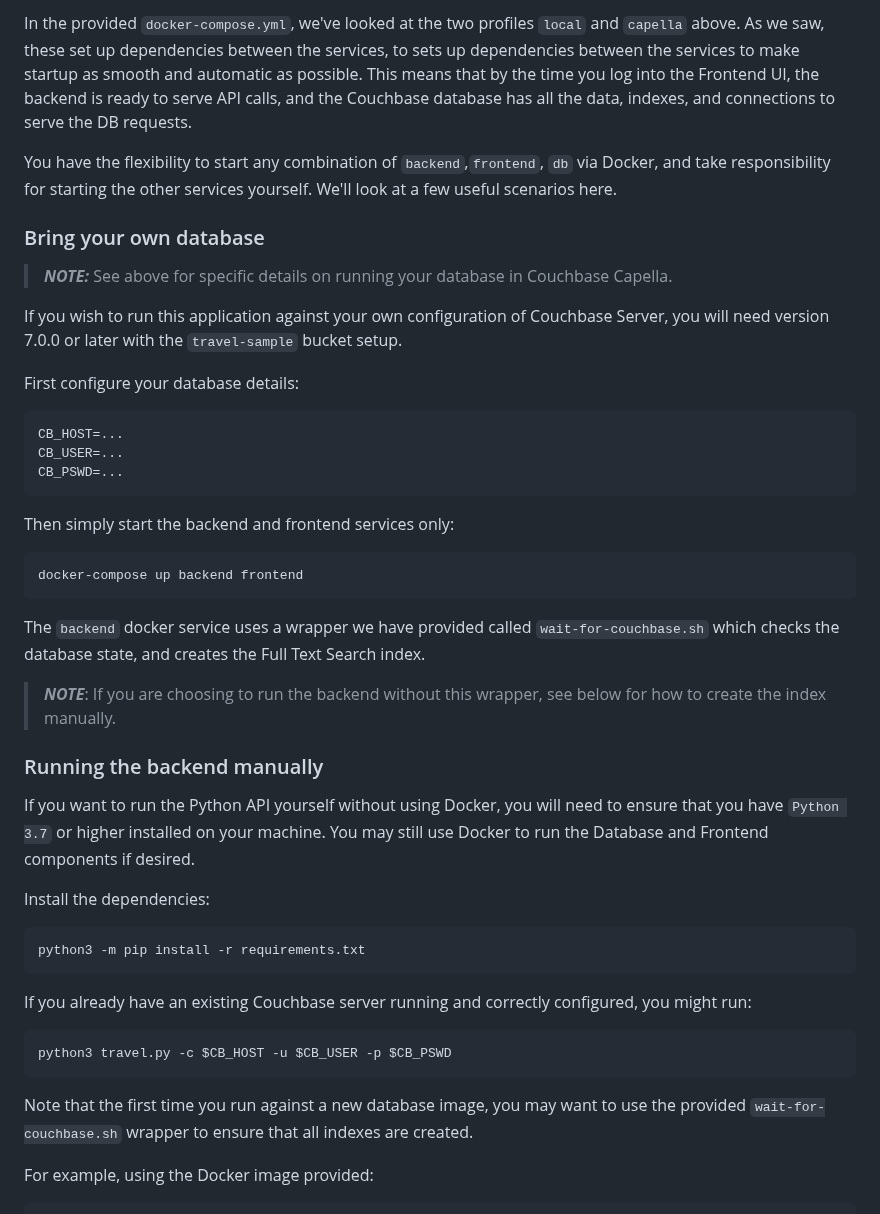
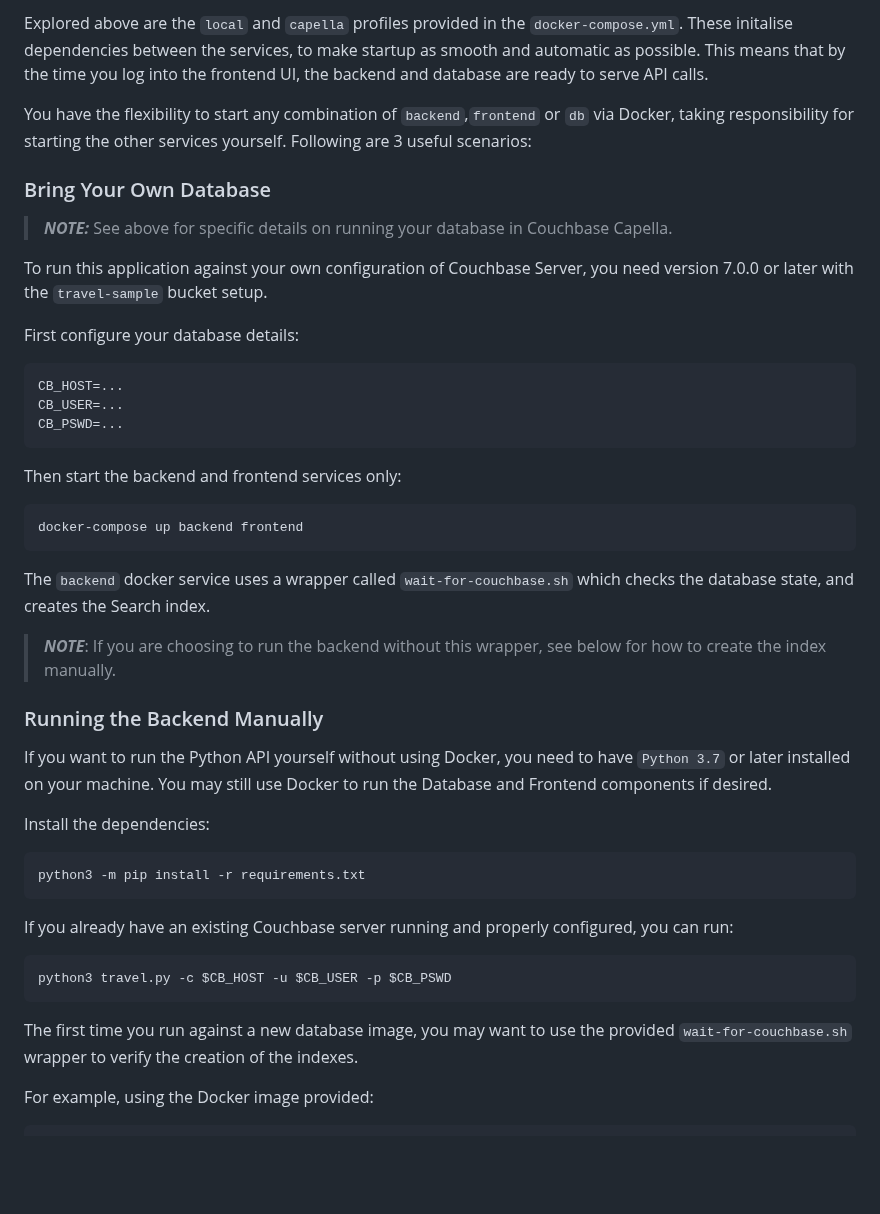
Before and after one commit to couchbaselabs/try-cb-python, a Markdown page: README.md, the part around one of its changes. Drawn GitHub-style; blank space fills up the shorter version.

Commit message:
Clarify README wording

````diff
--- a/README.md
+++ b/README.md
@@ -189,16 +189,16 @@ docker-compose --profile capella up
 
-In the provided `docker-compose.yml`, we've looked at the two profiles `local` and `capella` above.
-As we saw, these set up dependencies between the services, to  sets up dependencies between the services to make startup as smooth and automatic as possible.
-This means that by the time you log into the Frontend UI, the backend is ready to serve API calls, and the Couchbase database has all the data, indexes, and connections to serve the DB requests.
+Explored above are the `local` and `capella` profiles provided in the `docker-compose.yml`.
+These initalise dependencies between the services, to make startup as smooth and automatic as possible.
+This means that by the time you log into the frontend UI, the backend and database are ready to serve API calls.
 
-You have the flexibility to start any combination of `backend`,`frontend`, `db` via Docker, and take responsibility for starting the other services yourself.
-We'll look at a few useful scenarios here.
+You have the flexibility to start any combination of `backend`,`frontend` or `db` via Docker, taking responsibility for starting the other services yourself.
+Following are 3 useful scenarios:
 
-### Bring your own database
+### Bring Your Own Database
 
 > **_NOTE:_** See above for specific details on running your database in Couchbase Capella.
 
-If you wish to run this application against your own configuration of Couchbase Server, you will need version 7.0.0 or later with the `travel-sample` bucket setup.
+To run this application against your own configuration of Couchbase Server, you need version 7.0.0 or later with the `travel-sample` bucket setup.
 
 First configure your database details:
 
@@ -208,19 +208,19 @@ CB_USER=...
 CB_PSWD=...
 ```
 
-Then simply start the backend and frontend services only:
+Then start the backend and frontend services only:
 
 ```
 docker-compose up backend frontend
 ```
 
-The `backend` docker service uses a wrapper we have provided called `wait-for-couchbase.sh` which checks the database state, and creates the Full Text Search index.
+The `backend` docker service uses a wrapper called `wait-for-couchbase.sh` which checks the database state, and creates the Search index.
 
 > **_NOTE_**: If you are choosing to run the backend without this wrapper, see below for how to create the index manually.
 
-### Running the backend manually
+### Running the Backend Manually
 
-If you want to run the Python API yourself without using Docker, you will need to ensure that you have `Python 3.7` or higher installed on your machine.
+If you want to run the Python API yourself without using Docker, you need to have `Python 3.7` or later installed on your machine.
 You may still use Docker to run the Database and Frontend components if desired.
 
 Install the dependencies:
@@ -229,14 +229,14 @@ Install the dependencies:
 python3 -m pip install -r requirements.txt
 ```
 
-If you already have an existing Couchbase server running and correctly configured, you might run:
+If you already have an existing Couchbase server running and properly configured, you can run:
 
 ```
 python3 travel.py -c $CB_HOST -u $CB_USER -p $CB_PSWD
 ```
 
-Note that the first time you run against a new database image, you may want to use the provided
-`wait-for-couchbase.sh` wrapper to ensure that all indexes are created.
+The first time you run against a new database image, you may want to use the provided
+`wait-for-couchbase.sh` wrapper to verify the creation of the indexes.
 
 For example, using the Docker image provided:
 
````
Also changed, not shown: other parts of README.md (+31 -32 lines).
